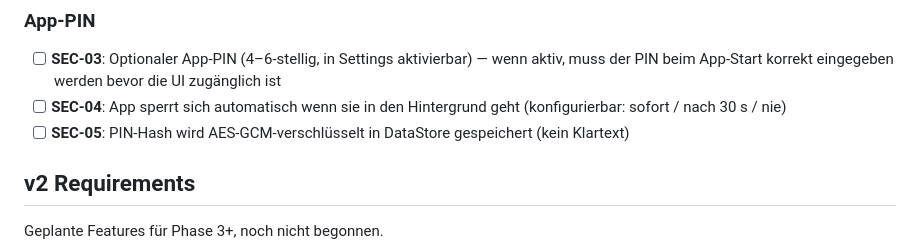
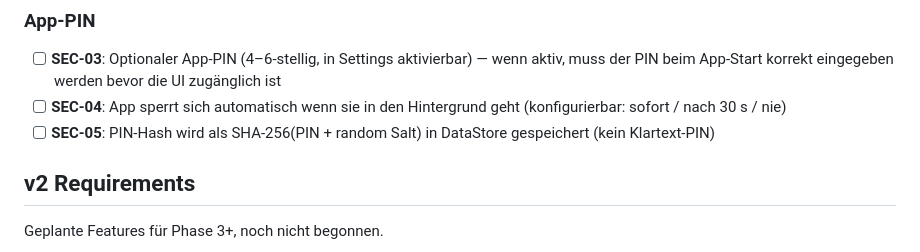
Before and after one commit to robbyFux/Haven-2.0, a Markdown page: .planning/REQUIREMENTS.md, the part around the change. Drawn GitHub-style.

Commit message:
docs(03): finalize Phase 3 plans — 4 waves, 17 requirements, SEC-05 updated

```diff
--- a/.planning/REQUIREMENTS.md
+++ b/.planning/REQUIREMENTS.md
@@ -43,7 +43,7 @@ Phase-2-Bugfix + fehlende Phase-2-Features: Bugfixes für vollständige Nutzbark
 
 - [ ] **SEC-03**: Optionaler App-PIN (4–6-stellig, in Settings aktivierbar) — wenn aktiv, muss der PIN beim App-Start korrekt eingegeben werden bevor die UI zugänglich ist
 - [ ] **SEC-04**: App sperrt sich automatisch wenn sie in den Hintergrund geht (konfigurierbar: sofort / nach 30 s / nie)
-- [ ] **SEC-05**: PIN-Hash wird AES-GCM-verschlüsselt in DataStore gespeichert (kein Klartext)
+- [ ] **SEC-05**: PIN-Hash wird als SHA-256(PIN + random Salt) in DataStore gespeichert (kein Klartext-PIN)
 
 ## v2 Requirements
 
```
